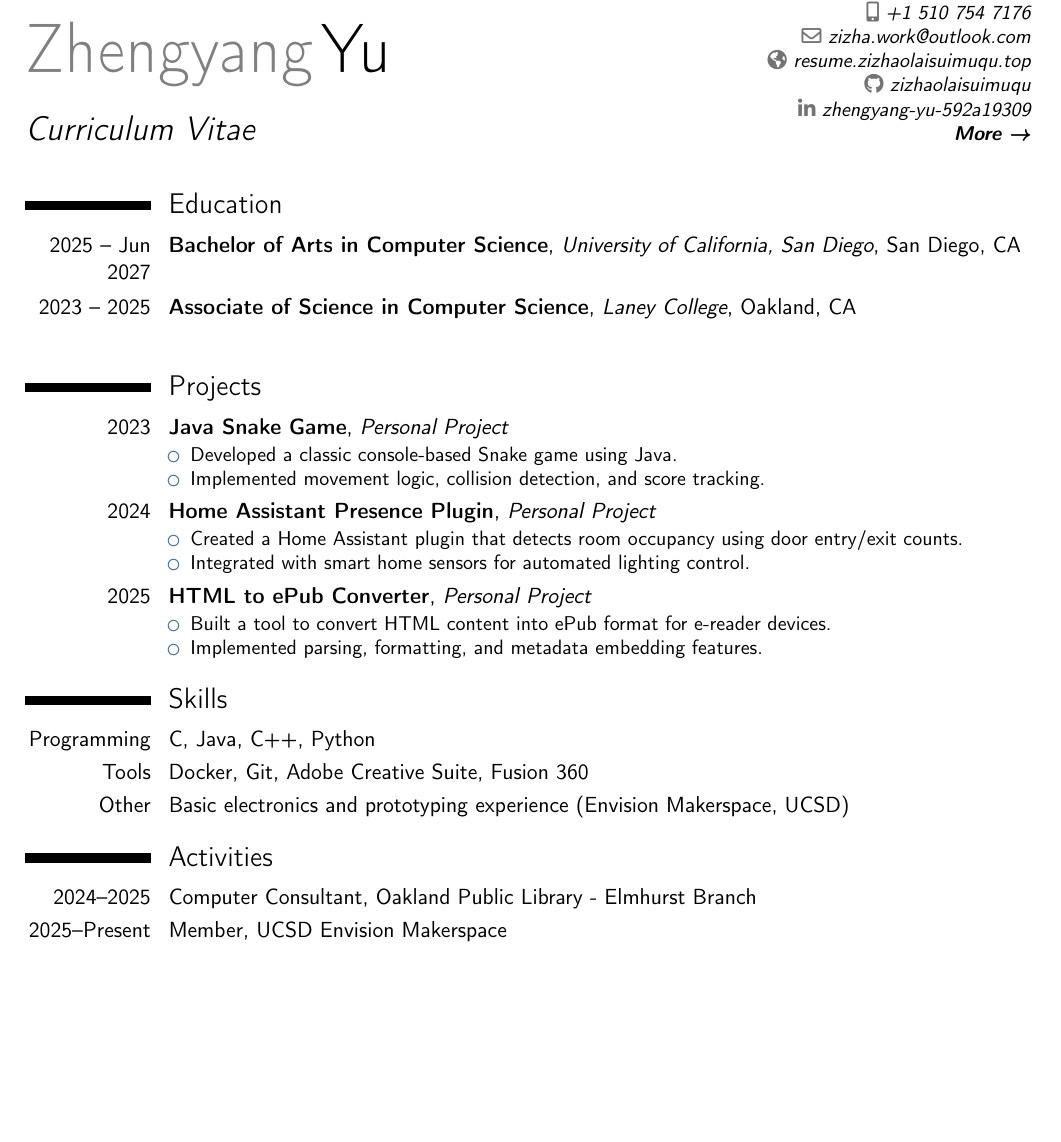
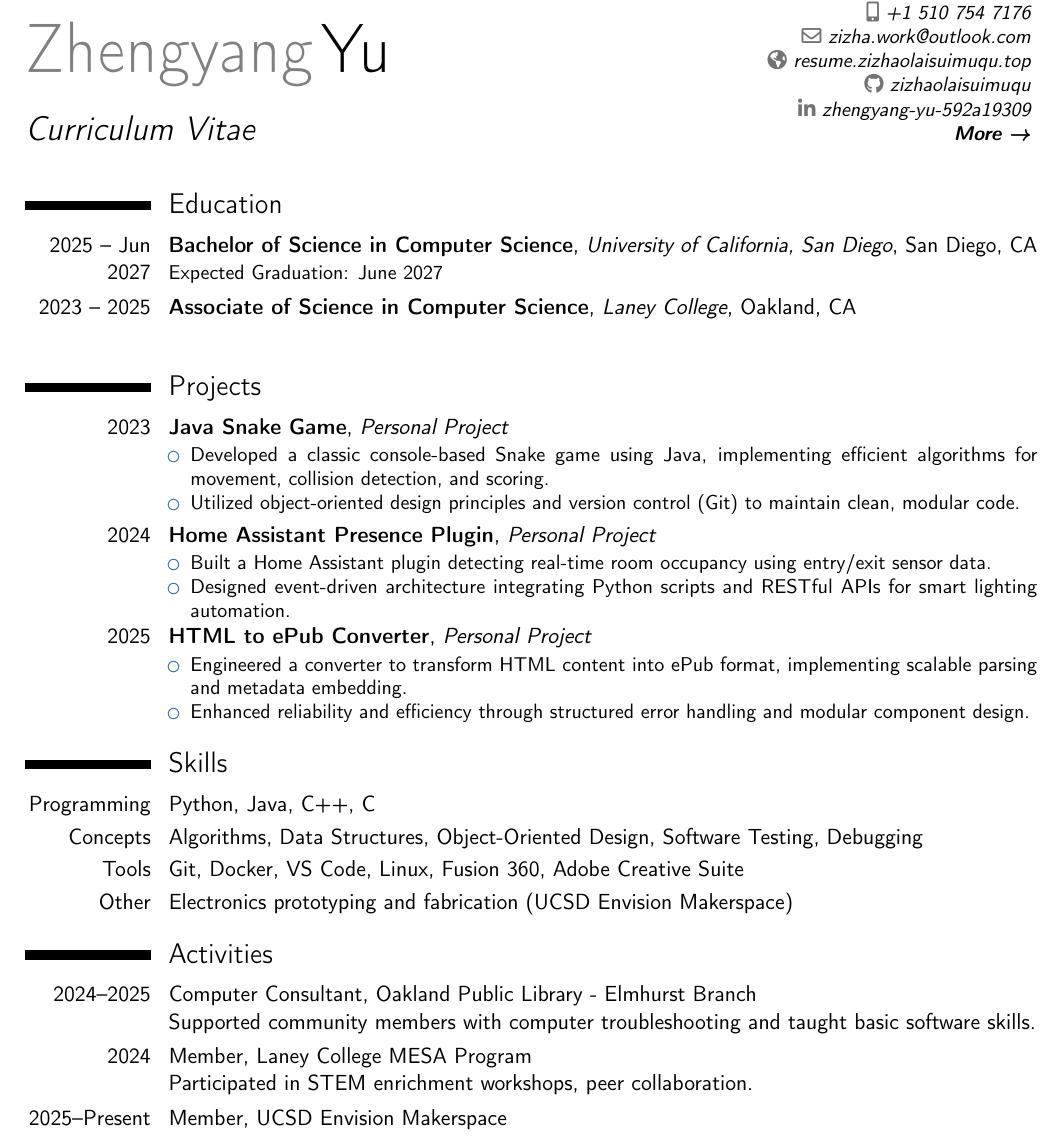
Before and after one commit to zizhaolaisuimuqu/resume, a LaTeX CV (resume.tex): part of the page, cut so that both start at the same text, the shorter picture padded with empty space. Compiled offline with pdfLaTeX.

Commit message:
more detail, and updated activities seciton and correct education history.

```diff
--- a/resume.tex
+++ b/resume.tex
@@ -32,8 +32,8 @@
 %----------------------------------------------------------------------------------------
 
 \section{Education}
-\cventry{2025 -- Jun 2027}{Bachelor of Arts in Computer Science}{University of California, San Diego}{San Diego, CA}{}{
-% GPA: N/A
+\cventry{2025 -- Jun 2027}{Bachelor of Science in Computer Science}{University of California, San Diego}{San Diego, CA}{}{
+Expected Graduation: June 2027
 }
 
 \cventry{2023 -- 2025}{Associate of Science in Computer Science}{Laney College}{Oakland, CA}{}{
@@ -47,22 +47,22 @@
 \section{Projects}
 \cventry{2023}{\textbf{Java Snake Game}}{Personal Project}{}{}{
 \begin{itemize}
-\item Developed a classic console-based Snake game using Java.
-\item Implemented movement logic, collision detection, and score tracking.
+\item Developed a classic console-based Snake game using Java, implementing efficient algorithms for movement, collision detection, and scoring.
+\item Utilized object-oriented design principles and version control (Git) to maintain clean, modular code.
 \end{itemize}
 }
 
 \cventry{2024}{\textbf{Home Assistant Presence Plugin}}{Personal Project}{}{}{
 \begin{itemize}
-\item Created a Home Assistant plugin that detects room occupancy using door entry/exit counts.
-\item Integrated with smart home sensors for automated lighting control.
+\item Built a Home Assistant plugin detecting real-time room occupancy using entry/exit sensor data.
+\item Designed event-driven architecture integrating Python scripts and RESTful APIs for smart lighting automation.
 \end{itemize}
 }
 
 \cventry{2025}{\textbf{HTML to ePub Converter}}{Personal Project}{}{}{
 \begin{itemize}
-\item Built a tool to convert HTML content into ePub format for e-reader devices.
-\item Implemented parsing, formatting, and metadata embedding features.
+\item Engineered a converter to transform HTML content into ePub format, implementing scalable parsing and metadata embedding.
+\item Enhanced reliability and efficiency through structured error handling and modular component design.
 \end{itemize}
 }
 
@@ -72,16 +72,24 @@
 %----------------------------------------------------------------------------------------
 
 \section{Skills}
-\cvitem{Programming}{C, Java, C++, Python}
-\cvitem{Tools}{Docker, Git, Adobe Creative Suite, Fusion 360}
-\cvitem{Other}{Basic electronics and prototyping experience (Envision Makerspace, UCSD)}
+\cvitem{Programming}{Python, Java, C++, C}
+\cvitem{Concepts}{Algorithms, Data Structures, Object-Oriented Design, Software Testing, Debugging}
+\cvitem{Tools}{Git, Docker, VS Code, Linux, Fusion 360, Adobe Creative Suite}
+\cvitem{Other}{Electronics prototyping and fabrication (UCSD Envision Makerspace)}
 
 %----------------------------------------------------------------------------------------
 %   ACTIVITIES SECTION
 %----------------------------------------------------------------------------------------
 
 \section{Activities}
-\cvitem{2024--2025}{Computer Consultant, Oakland Public Library - Elmhurst Branch}
-\cvitem{2025--Present}{Member, UCSD Envision Makerspace}
+\cvitem{2024--2025}{Computer Consultant, Oakland Public Library - Elmhurst Branch
+\newline Supported community members with computer troubleshooting and taught basic software skills.}
+
+\cvitem{2024}{Member, Laney College MESA Program
+\newline Participated in STEM enrichment workshops, peer collaboration.}
+
+\cvitem{2025--Present}{Member, UCSD Envision Makerspace
+% \newline Collaborate on cross-disciplinary engineering projects and prototype design tools.
+}
 
 \end{document}
```
Also changed, not shown: resume.pdf.
